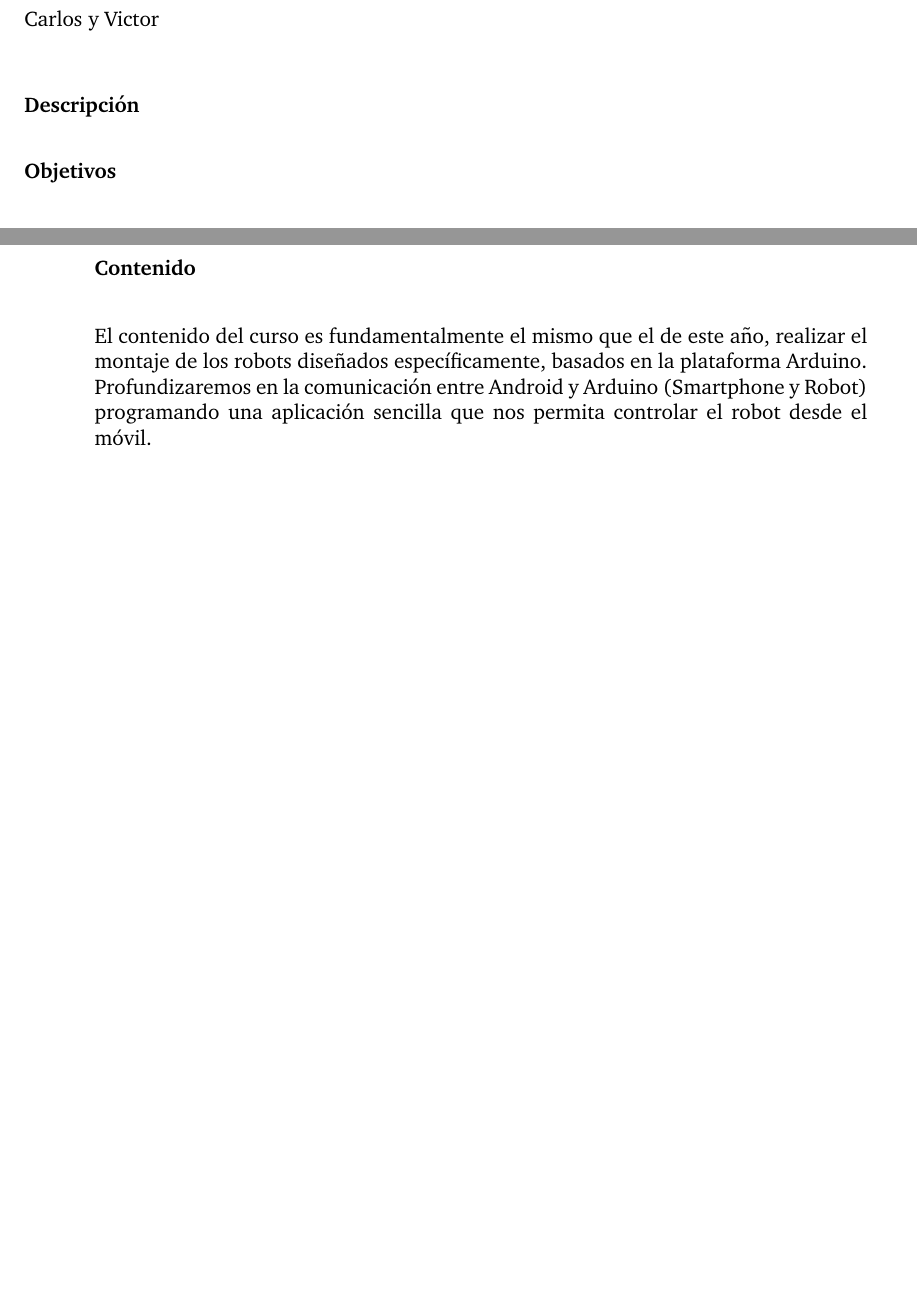
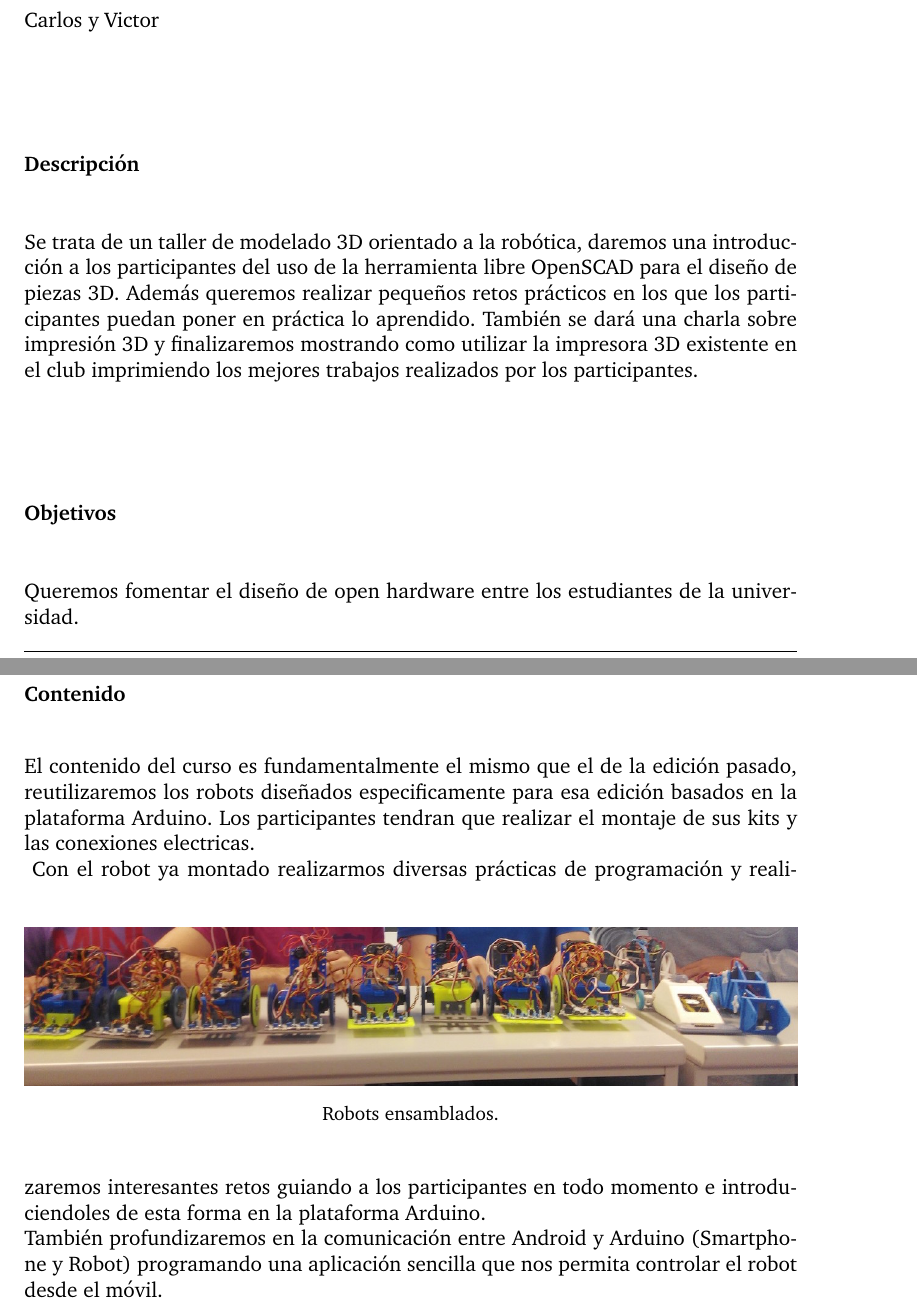
Before and after one commit to CRM-UAM/CRM-UAM.github.io, a LaTeX document (administrativo/2015_memoria/memoria.tex): two parts of pages 8 and 9 of 14 before the commit and two parts of pages 8 and 10 of 15 after it, joined at a grey line, cut so that both start at the same text, the shorter picture padded with empty space. Compiled offline with pdfLaTeX.

Commit message:
completada la redaccion del taller de introduccion a la robotica

```diff
--- a/administrativo/2015_memoria/memoria.tex
+++ b/administrativo/2015_memoria/memoria.tex
@@ -195,7 +195,9 @@ Carlos
 \subsubsection{Responsable de proyecto y equipo de trabajo}
 Carlos y Victor
 \subsubsection{Descripción}
+Se trata de un taller de modelado 3D orientado a la robótica, daremos una introducción a los participantes del uso de la herramienta libre OpenSCAD para el diseño de piezas 3D. Además queremos realizar pequeños retos prácticos en los que los participantes puedan poner en práctica lo aprendido. También se dará una charla sobre impresión 3D y finalizaremos mostrando como utilizar la impresora 3D existente en el club imprimiendo los mejores trabajos realizados por los participantes.
 \subsubsection{Objetivos}
+Queremos fomentar el diseño de open hardware entre los estudiantes de la universidad.
 \subsubsection{Contenido}
 \subsubsection{Previsión de desarrollo}
 \subsubsection{Presupuesto}
@@ -211,8 +220,15 @@ Seguir fomentado el conocimiento de la robótica entre los estudiantes de carrer
 Tenemos que seguir ofreciendo cada vez a más estudiante la posibilidad de realizar proyectos novedosos en el ámbito de la robótica y darles un pequeño empujón y respaldo necesario para llevarlos a cabo.\\
 Acercar la plataforma Arduino, el diseño de Open Hardware y el diseño de estructuras 3D.
 \subsubsection{Contenido}
-El contenido del curso es fundamentalmente el mismo que el de este año, realizar el montaje de los robots diseñados específicamente, basados en la plataforma Arduino. \\
-Profundizaremos en la comunicación entre Android y Arduino (Smartphone y Robot) programando una aplicación sencilla que nos permita controlar el robot desde el móvil.
+El contenido del curso es fundamentalmente el mismo que el de la edición pasado, reutilizaremos los robots diseñados especificamente para esa edición basados en la plataforma Arduino. Los participantes tendran que realizar el montaje de sus kits y las conexiones electricas. \\
+\begin{figure}[hbtp]
+\centerline{\includegraphics[width=1\linewidth]{fotos/robots_ArduParty.jpg}}
+\caption*{
+Robots ensamblados.
+}
+\end{figure}
+Con el robot ya montado realizarmos diversas prácticas de programación y realizaremos interesantes retos guiando a los participantes en todo momento e introduciendoles de esta forma en la plataforma Arduino.\\
+También profundizaremos en la comunicación entre Android y Arduino (Smartphone y Robot) programando una aplicación sencilla que nos permita controlar el robot desde el móvil.
 \subsubsection{Previsión de desarrollo}
 \subsubsection{Presupuesto}
 Reutilizaremos los robots montados en la pasada edición del taller por lo que el presupuesto necesario es mínimo. \\
```
Also changed, not shown: administrativo/2015_memoria/fotos/2012_taller_arduino_pantallas.jpg (added), administrativo/2015_memoria/fotos/2012_taller_iniciacion.png (added), administrativo/2015_memoria/fotos/2014_Cartel_ArduParty.png (added), administrativo/2015_memoria/fotos/fotoParticipantesArduparty.jpg (added), administrativo/2015_memoria/fotos/robots_ArduParty.jpg (added), administrativo/2015_memoria/memoria.pdf, administrativo/2015_memoria/memoria.tex (18 more changed lines).
